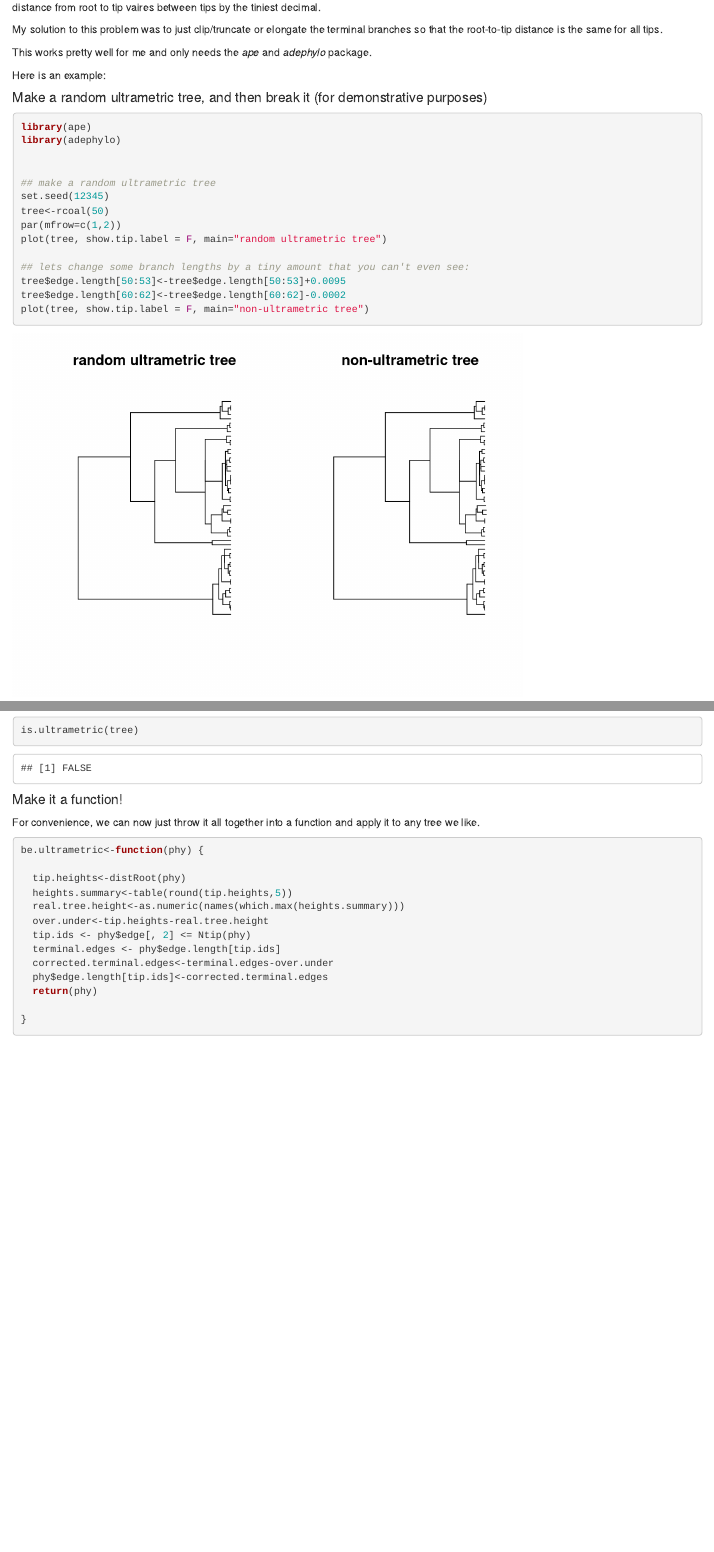
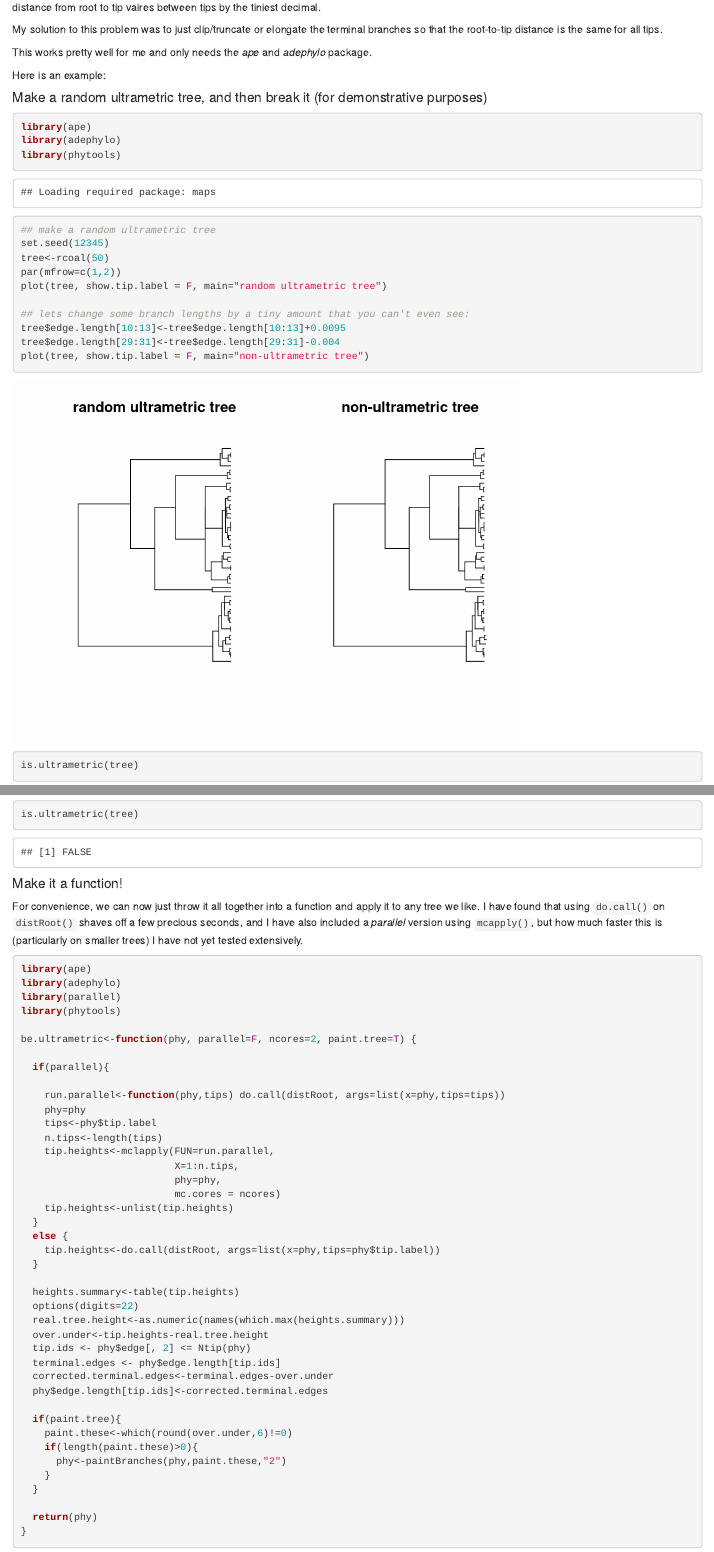
Before and after one commit to hcliedtke/R-scrapheap, an R Markdown document (be_ultrametric.Rmd): the page in a window 1100 px wide, from 250 px down, and a second part further down, joined at a grey line. Rendered offline with R 4.5, knitr and Pandoc, with nearby package versions; some code elsewhere in the file could not run offline.

Commit message:
update be_ultrametric function

````diff
--- a/be_ultrametric.Rmd
+++ b/be_ultrametric.Rmd
@@ -25,6 +25,7 @@ Here is an example:
 ```{r }
 library(ape)
 library(adephylo)
+library(phytools)
 
 
 ## make a random ultrametric tree
@@ -34,8 +35,8 @@ par(mfrow=c(1,2))
 plot(tree, show.tip.label = F, main="random ultrametric tree")
 
 ## lets change some branch lengths by a tiny amount that you can't even see:
-tree$edge.length[50:53]<-tree$edge.length[50:53]+0.0095
-tree$edge.length[60:62]<-tree$edge.length[60:62]-0.0002
+tree$edge.length[10:13]<-tree$edge.length[10:13]+0.0095
+tree$edge.length[29:31]<-tree$edge.length[29:31]-0.004
 plot(tree, show.tip.label = F, main="non-ultrametric tree")
 is.ultrametric(tree)
 ```
@@ -77,20 +82,48 @@ is.ultrametric(tree)
 
 #### Make it a function!
 
-For convenience, we can now just throw it all together into a function and apply it to any tree we like.
+For convenience, we can now just throw it all together into a function and apply it to any tree we like. I have found that using `do.call()` on `distRoot()` shaves off a few precious seconds, and I have also included a *parallel* version using `mcapply()`, but how much faster this is (particularly on smaller trees) I have not yet tested extensively.
 ```{r}
-be.ultrametric<-function(phy) {
+library(ape)
+library(adephylo)
+library(parallel)
+library(phytools)
 
-  tip.heights<-distRoot(phy)
-  heights.summary<-table(round(tip.heights,5))
+be.ultrametric<-function(phy, parallel=F, ncores=2, paint.tree=T) {
+
+  if(parallel){
+
+    run.parallel<-function(phy,tips) do.call(distRoot, args=list(x=phy,tips=tips))
+    phy=phy
+    tips<-phy$tip.label
+    n.tips<-length(tips)
+    tip.heights<-mclapply(FUN=run.parallel,
+                          X=1:n.tips,
+                          phy=phy,
+                          mc.cores = ncores)
+    tip.heights<-unlist(tip.heights)
+  }
+  else {
+    tip.heights<-do.call(distRoot, args=list(x=phy,tips=phy$tip.label))
+  }
+
+  heights.summary<-table(tip.heights)
+  options(digits=22)
   real.tree.height<-as.numeric(names(which.max(heights.summary)))
   over.under<-tip.heights-real.tree.height
   tip.ids <- phy$edge[, 2] <= Ntip(phy)
   terminal.edges <- phy$edge.length[tip.ids]
   corrected.terminal.edges<-terminal.edges-over.under
   phy$edge.length[tip.ids]<-corrected.terminal.edges
+
+  if(paint.tree){
+    paint.these<-which(round(over.under,6)!=0)
+    if(length(paint.these)>0){
+      phy<-paintBranches(phy,paint.these,"2")
+    }
+  }
+
   return(phy)
-
 }
 ```
 
````
Also changed, not shown: be_ultrametric.html, be_ultrametric.Rmd (32 more changed lines).
